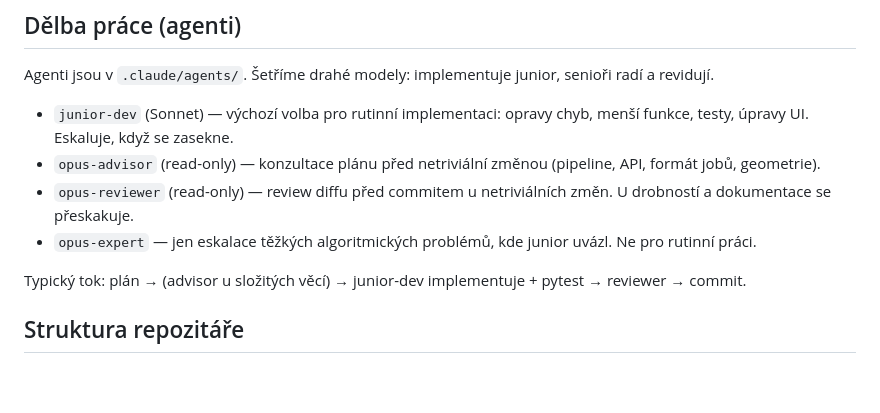
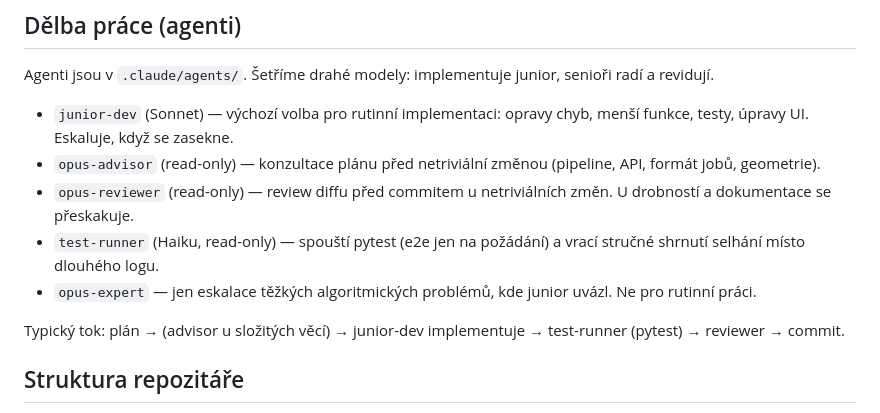
Before and after one commit to pjanecekATlangmaster/podkladarna, a Markdown page: CLAUDE.md, the part around the change. Rendered like a GitHub page; blank space fills up the shorter version.

Commit message:
docs: přidat agenta test-runner (Haiku) a zapojit do dělby práce
Co-Authored-By: Claude Sonnet 5.5 <noreply@anthropic.com>

```diff
--- a/CLAUDE.md
+++ b/CLAUDE.md
@@ -38,9 +38,10 @@ Agenti jsou v `.claude/agents/`. Šetříme drahé modely: implementuje junior,
 - `junior-dev` (Sonnet) — výchozí volba pro rutinní implementaci: opravy chyb, menší funkce, testy, úpravy UI. Eskaluje, když se zasekne.
 - `opus-advisor` (read-only) — konzultace plánu před netriviální změnou (pipeline, API, formát jobů, geometrie).
 - `opus-reviewer` (read-only) — review diffu před commitem u netriviálních změn. U drobností a dokumentace se přeskakuje.
+- `test-runner` (Haiku, read-only) — spouští pytest (e2e jen na požádání) a vrací stručné shrnutí selhání místo dlouhého logu.
 - `opus-expert` — jen eskalace těžkých algoritmických problémů, kde junior uvázl. Ne pro rutinní práci.
 
-Typický tok: plán → (advisor u složitých věcí) → junior-dev implementuje + pytest → reviewer → commit.
+Typický tok: plán → (advisor u složitých věcí) → junior-dev implementuje → test-runner (pytest) → reviewer → commit.
 
 ## Struktura repozitáře
 
```
Also changed, not shown: .claude/agents/test-runner.md (added, +24 -0 lines).
